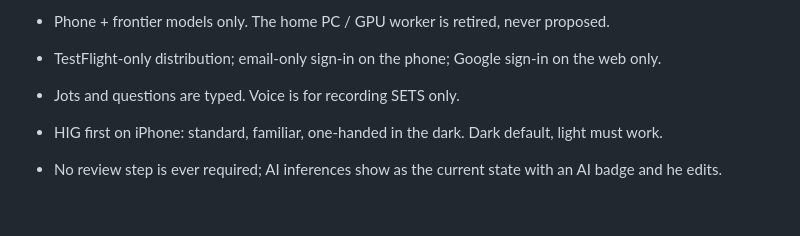
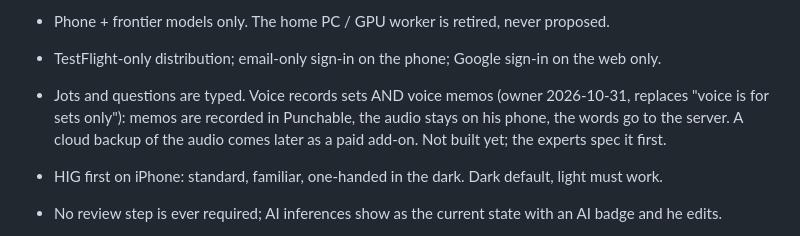
Before and after one commit to t3chnicallyinclined/punchable, a Markdown page: docs/HANDOVER.md, the part around the change. Rendered like a GitHub page; blank space fills up the shorter version.

Commit message:
docs: voice memos are recorded in Punchable, audio on the phone, paid cloud backup later (owner 2026-10-31)
Co-Authored-By: Claude Opus 5.5 <noreply@anthropic.com>

```diff
--- a/docs/HANDOVER.md
+++ b/docs/HANDOVER.md
@@ -77,7 +77,9 @@ writes them as a version of the main first.
 
 - Phone + frontier models only. The home PC / GPU worker is retired, never proposed.
 - TestFlight-only distribution; email-only sign-in on the phone; Google sign-in on the web only.
-- Jots and questions are typed. Voice is for recording SETS only.
+- Jots and questions are typed. Voice records sets AND voice memos (owner 2026-10-31, replaces "voice is for sets only"):
+  memos are recorded in Punchable, the audio stays on his phone, the words go to the server. A cloud backup of the
+  audio comes later as a paid add-on. Not built yet; the experts spec it first.
 - HIG first on iPhone: standard, familiar, one-handed in the dark. Dark default, light must work.
 - No review step is ever required; AI inferences show as the current state with an AI badge and he edits.
 - No Sentry SaaS: crash reports go to the self-hosted Bugsink.
```
